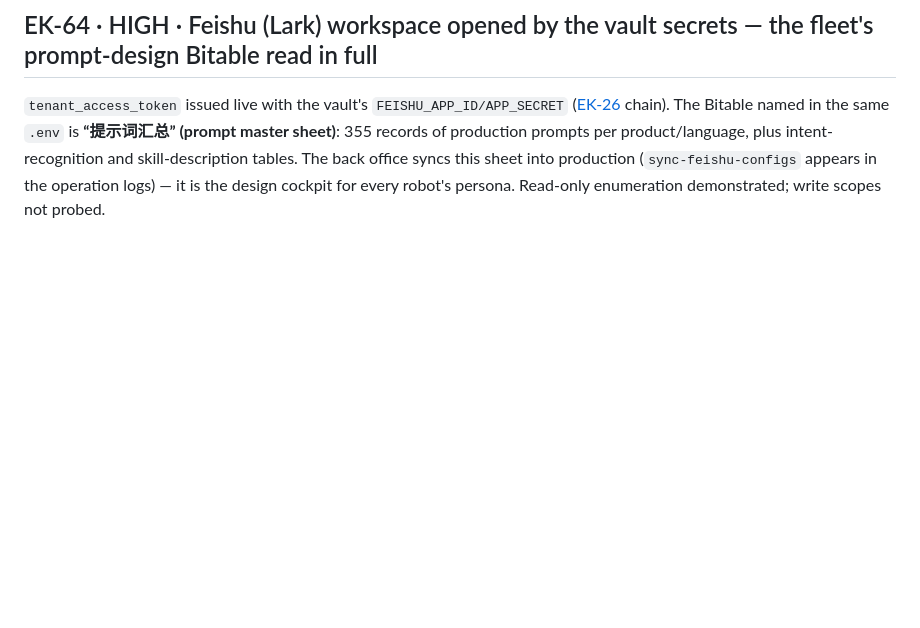
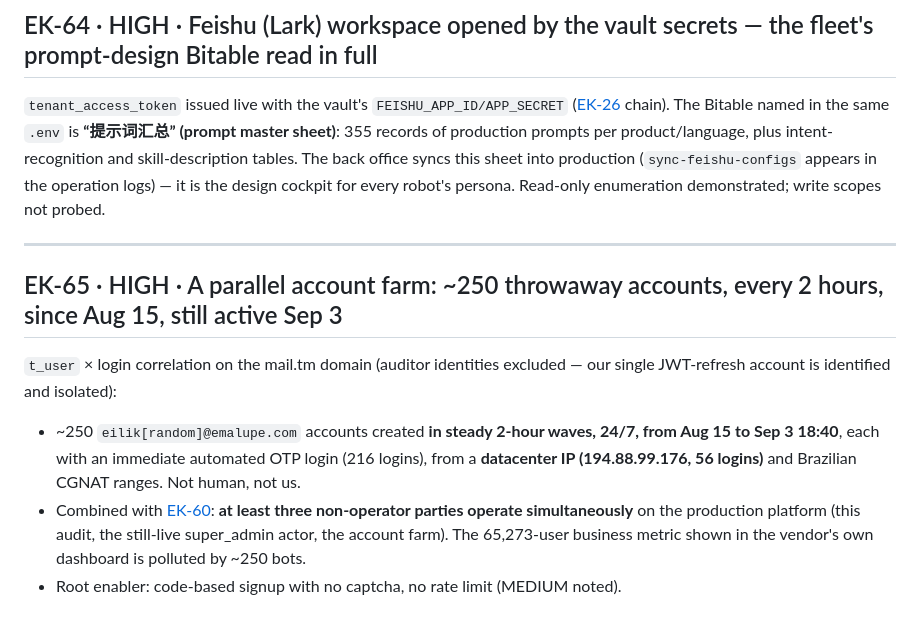
Before and after one commit to xn0tsa/your-secrets-are-safe-with-me, a Markdown page: findings/02-infra.md, the part around the change. Drawn GitHub-style; blank space fills up the shorter version.

Commit message:
EK-65: parallel account farm — ~250 throwaway accounts in 2h waves since Aug 15, datacenter IP, still active Sep 3
Combined with EK-60: at least three non-operator parties simultaneously on
production. Business metrics polluted by ~250 bots. Enabler: frictionless
code signup.

```diff
--- a/findings/02-infra.md
+++ b/findings/02-infra.md
@@ -159,3 +159,21 @@ plus intent-recognition and skill-description tables. The back office syncs this
 sheet into production (`sync-feishu-configs` appears in the operation logs) — it is
 the design cockpit for every robot's persona. Read-only enumeration demonstrated;
 write scopes not probed.
+
+
+---
+
+<a id="EK-65"></a>
+## EK-65 · HIGH · A parallel account farm: ~250 throwaway accounts, every 2 hours, since Aug 15, still active Sep 3
+
+`t_user` × login correlation on the mail.tm domain (auditor identities excluded
+— our single JWT-refresh account is identified and isolated):
+- ~250 `eilik[random]@emalupe.com` accounts created **in steady 2-hour waves,
+  24/7, from Aug 15 to Sep 3 18:40**, each with an immediate automated OTP login
+  (216 logins), from a **datacenter IP (194.88.99.176, 56 logins)** and Brazilian
+  CGNAT ranges. Not human, not us.
+- Combined with [EK-60](#EK-60): **at least three non-operator parties operate
+  simultaneously** on the production platform (this audit, the still-live
+  super_admin actor, the account farm). The 65,273-user business metric shown in
+  the vendor's own dashboard is polluted by ~250 bots.
+- Root enabler: code-based signup with no captcha, no rate limit (MEDIUM noted).
```
Also changed, not shown: README.md (+2 -2 lines).
